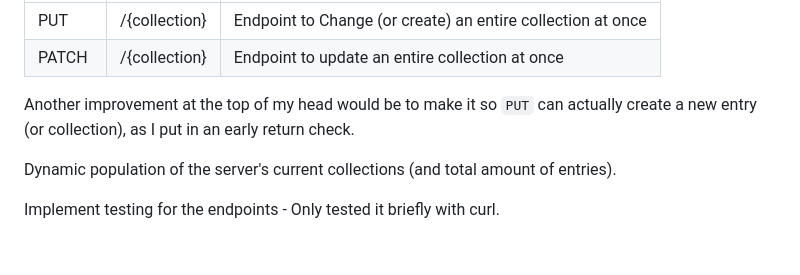
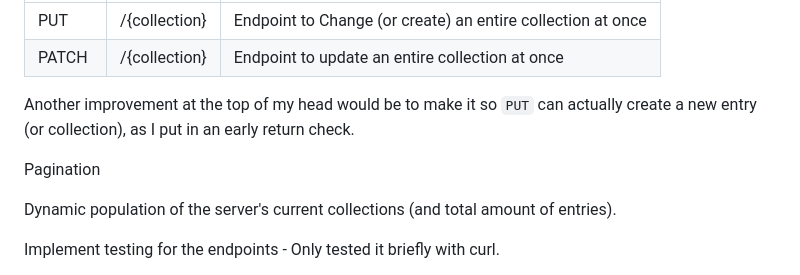
Before and after one commit to OleKodehode/go-json-server, a Markdown page: README.md, the part around the change. Rendered like a GitHub page; blank space fills up the shorter version.

```diff
--- a/README.md
+++ b/README.md
@@ -97,6 +97,8 @@ Didn't have time to implement a couple of endpoints;
 
 Another improvement at the top of my head would be to make it so `PUT` can actually create a new entry (or collection), as I put in an early return check.
 
+Pagination
+
 Dynamic population of the server's current collections (and total amount of entries).
 
 Implement testing for the endpoints - Only tested it briefly with curl.
```
